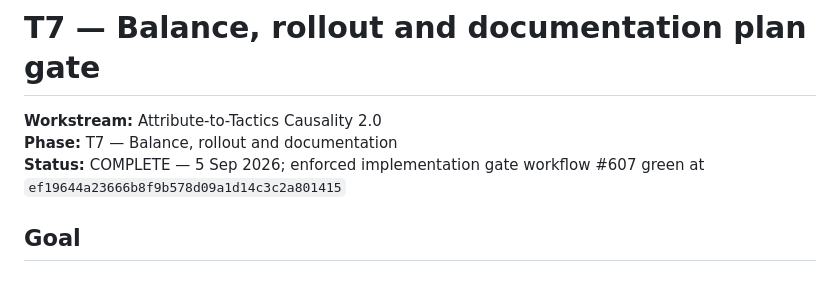
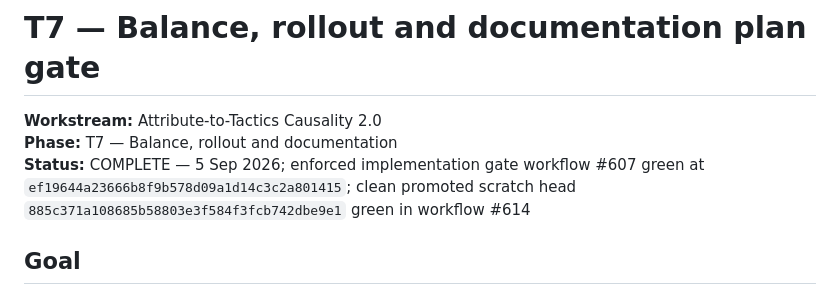
Before and after one commit to howellsryan/pitch, a Markdown page: docs/plan/attribute-to-tactics-causality-2-t7-plan.md, the part around one of its changes. Rendered like a GitHub page.

Commit message:
docs(T7): record clean promotion gate

```diff
--- a/docs/plan/attribute-to-tactics-causality-2-t7-plan.md
+++ b/docs/plan/attribute-to-tactics-causality-2-t7-plan.md
@@ -2,7 +2,7 @@
 
 **Workstream:** Attribute-to-Tactics Causality 2.0
 **Phase:** T7 — Balance, rollout and documentation
-**Status:** COMPLETE — 5 Sep 2026; enforced implementation gate workflow #607 green at `ef19644a23666b8f9b578d09a1d14c3c2a801415`
+**Status:** COMPLETE — 5 Sep 2026; enforced implementation gate workflow #607 green at `ef19644a23666b8f9b578d09a1d14c3c2a801415`; clean promoted scratch head `885c371a108685b58803e3f584f3fcb742dbe9e1` green in workflow #614
 
 ## Goal
 
```
Also changed, not shown: other parts of docs/plan/attribute-to-tactics-causality-2-t7-plan.md (+0 -1 lines).
